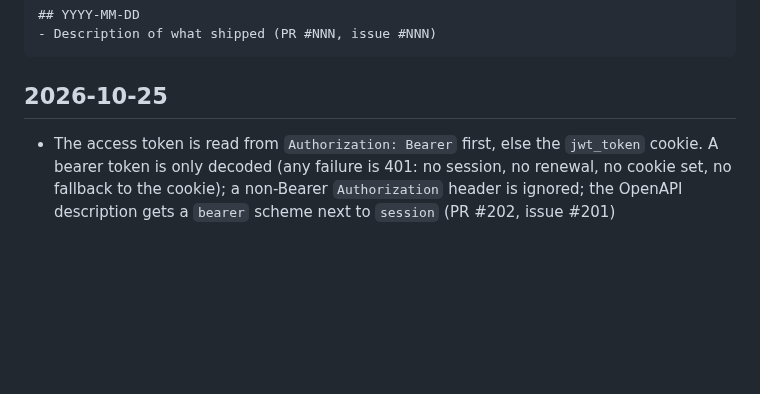
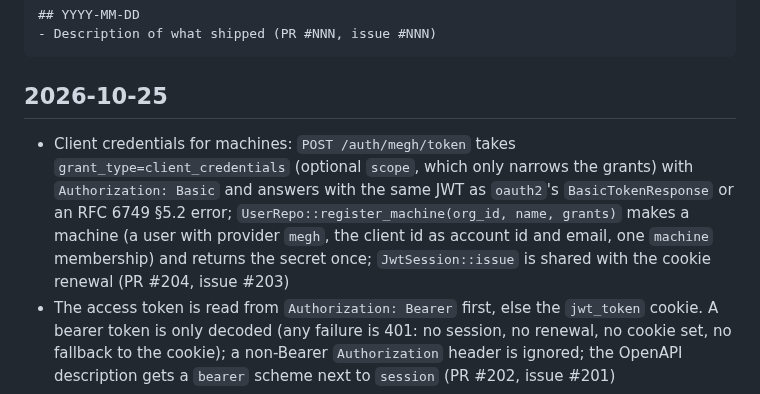
Before and after one commit to azuiktech/megh-rs, a Markdown page: CHANGELOG.md, the part around the change. Drawn GitHub-style; blank space fills up the shorter version.

Commit message:
docs: changelog entry and F23 done (PR #204)

````diff
--- a/CHANGELOG.md
+++ b/CHANGELOG.md
@@ -10,6 +10,7 @@ Format:
 ```
 
 ## 2026-10-25
+- Client credentials for machines: `POST /auth/megh/token` takes `grant_type=client_credentials` (optional `scope`, which only narrows the grants) with `Authorization: Basic` and answers with the same JWT as `oauth2`'s `BasicTokenResponse` or an RFC 6749 §5.2 error; `UserRepo::register_machine(org_id, name, grants)` makes a machine (a user with provider `megh`, the client id as account id and email, one `machine` membership) and returns the secret once; `JwtSession::issue` is shared with the cookie renewal (PR #204, issue #203)
 - The access token is read from `Authorization: Bearer` first, else the `jwt_token` cookie. A bearer token is only decoded (any failure is 401: no session, no renewal, no cookie set, no fallback to the cookie); a non-Bearer `Authorization` header is ignored; the OpenAPI description gets a `bearer` scheme next to `session` (PR #202, issue #201)
 - Fix: a soft-deleted user (`deleted_at` set) is not found by `get_by_id`, `find_by_email` or `find_by_account`, cannot log in with a password, cannot sign in through a provider (the callback answers 403; `upsert` leaves the row as it is) and cannot renew a token from an old session (`Orgs::memberships` is empty for it) (PR #200, issue #199)
 - CSRF on the login routes is stateless: `auth_router` and `basic_login_router` use `tower-http`'s `CsrfLayer` (`Sec-Fetch-Site` / `Origin`, no session or DB read) instead of the session token; `auth_router_with_csrf` and `basic_login_router_with_csrf` take a configured layer (trusted origins). Removed `GET /auth/csrf-token`, the `csrf` OpenAPI scheme, the `CsrfMiddleware`/`get_or_create_token`/`TOKEN_HEADER`/`TOKEN_KEY` re-exports and `axum-tower-sessions-csrf`; the UI SDK no longer fetches or sends a CSRF token (PR #198, issue #197)
````
